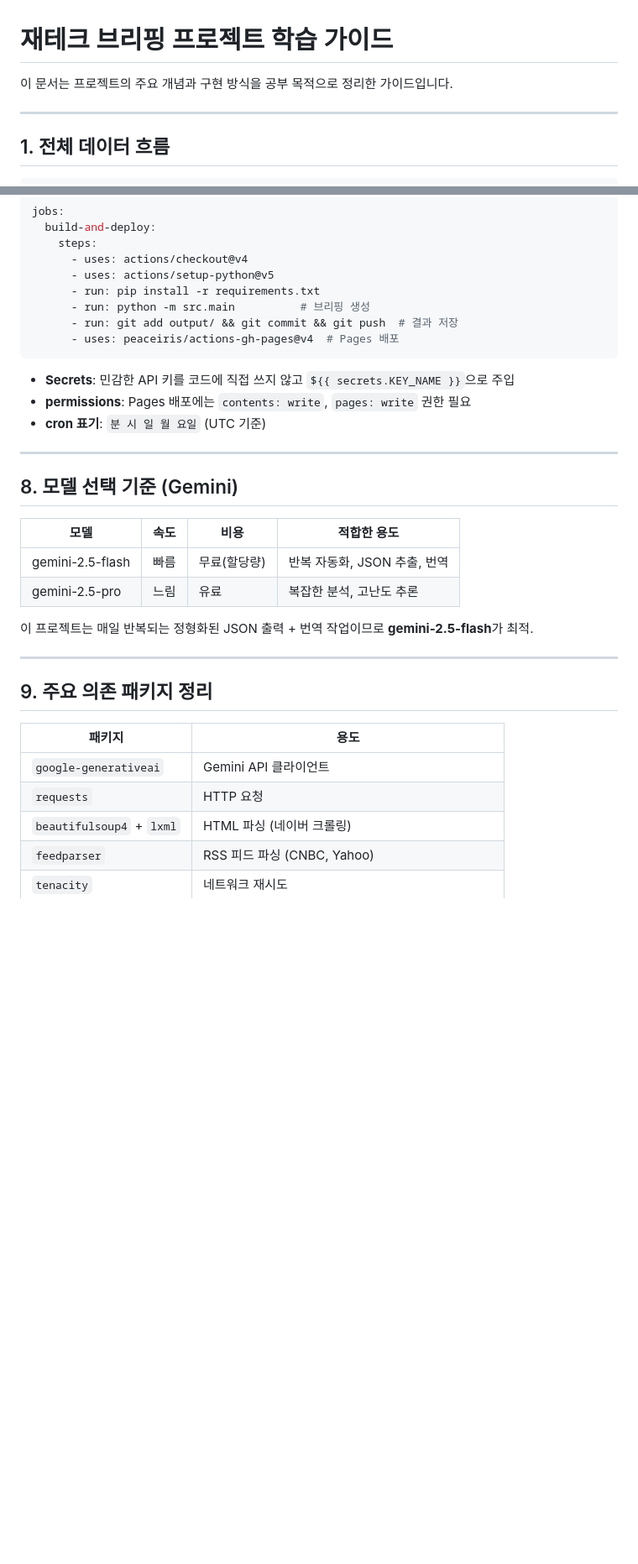
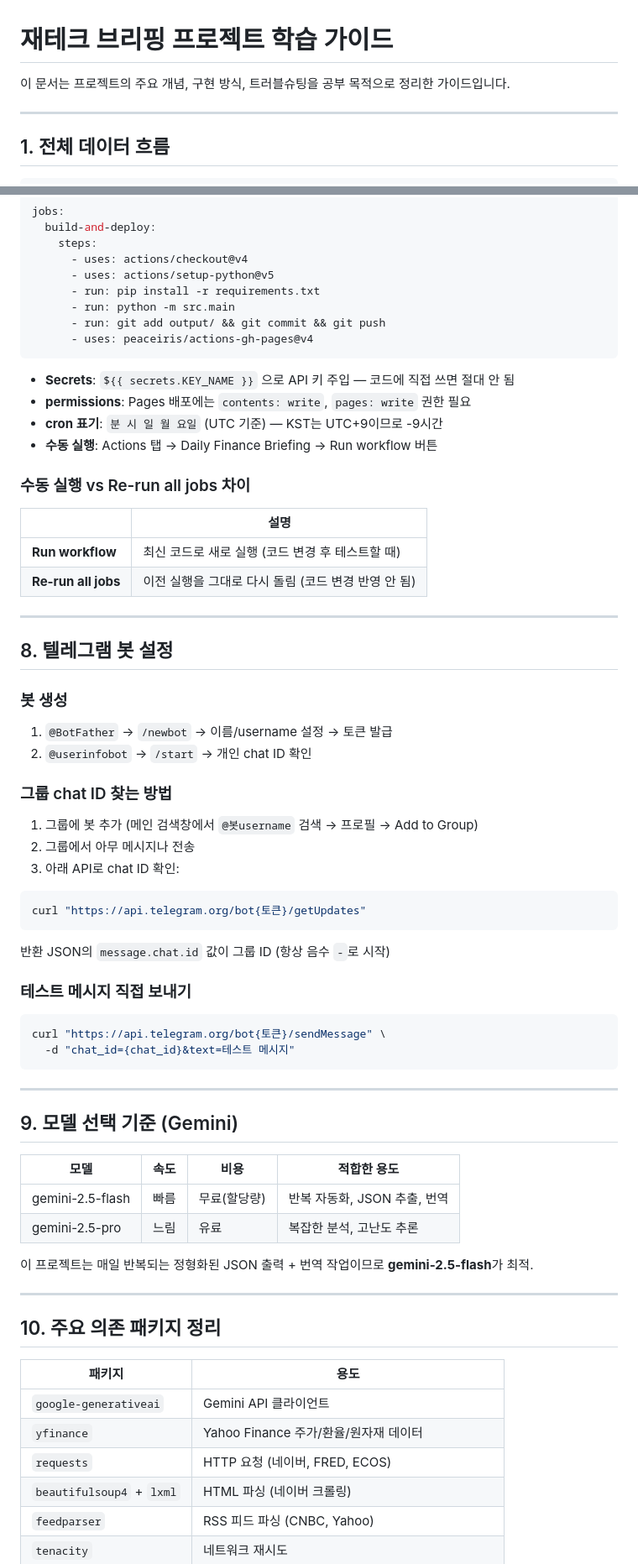
Before and after one commit to ktson-nanatoto/finance-briefing, a Markdown page: STUDY_GUIDE.md, 2 parts joined by grey strips. Shown at 84% size. GitHub-like rendering; blank space fills up the shorter version.

Commit message:
docs: STUDY_GUIDE 트러블슈팅 및 전체 내용 보강
Co-Authored-By: Claude Sonnet 4.6 <noreply@anthropic.com>

````diff
--- a/STUDY_GUIDE.md
+++ b/STUDY_GUIDE.md
@@ -1,6 +1,6 @@
 # 재테크 브리핑 프로젝트 학습 가이드
 
-이 문서는 프로젝트의 주요 개념과 구현 방식을 공부 목적으로 정리한 가이드입니다.
+이 문서는 프로젝트의 주요 개념, 구현 방식, 트러블슈팅을 공부 목적으로 정리한 가이드입니다.
 
 ---
 
@@ -204,18 +216,48 @@ jobs:
       - uses: actions/checkout@v4
       - uses: actions/setup-python@v5
       - run: pip install -r requirements.txt
-      - run: python -m src.main          # 브리핑 생성
-      - run: git add output/ && git commit && git push  # 결과 저장
-      - uses: peaceiris/actions-gh-pages@v4  # Pages 배포
+      - run: python -m src.main
+      - run: git add output/ && git commit && git push
+      - uses: peaceiris/actions-gh-pages@v4
 ```
 
-- **Secrets**: 민감한 API 키를 코드에 직접 쓰지 않고 `${{ secrets.KEY_NAME }}`으로 주입
+- **Secrets**: `${{ secrets.KEY_NAME }}` 으로 API 키 주입 — 코드에 직접 쓰면 절대 안 됨
 - **permissions**: Pages 배포에는 `contents: write`, `pages: write` 권한 필요
-- **cron 표기**: `분 시 일 월 요일` (UTC 기준)
+- **cron 표기**: `분 시 일 월 요일` (UTC 기준) — KST는 UTC+9이므로 -9시간
+- **수동 실행**: Actions 탭 → Daily Finance Briefing → Run workflow 버튼
+
+### 수동 실행 vs Re-run all jobs 차이
+| | 설명 |
+|---|---|
+| **Run workflow** | 최신 코드로 새로 실행 (코드 변경 후 테스트할 때) |
+| **Re-run all jobs** | 이전 실행을 그대로 다시 돌림 (코드 변경 반영 안 됨) |
 
 ---
 
-## 8. 모델 선택 기준 (Gemini)
+## 8. 텔레그램 봇 설정
+
+### 봇 생성
+1. `@BotFather` → `/newbot` → 이름/username 설정 → 토큰 발급
+2. `@userinfobot` → `/start` → 개인 chat ID 확인
+
+### 그룹 chat ID 찾는 방법
+1. 그룹에 봇 추가 (메인 검색창에서 `@봇username` 검색 → 프로필 → Add to Group)
+2. 그룹에서 아무 메시지나 전송
+3. 아래 API로 chat ID 확인:
+```bash
+curl "https://api.telegram.org/bot{토큰}/getUpdates"
+```
+반환 JSON의 `message.chat.id` 값이 그룹 ID (항상 음수 `-`로 시작)
+
+### 테스트 메시지 직접 보내기
+```bash
+curl "https://api.telegram.org/bot{토큰}/sendMessage" \
+  -d "chat_id={chat_id}&text=테스트 메시지"
+```
+
+---
+
+## 9. 모델 선택 기준 (Gemini)
 
 | 모델 | 속도 | 비용 | 적합한 용도 |
 |------|------|------|-------------|
@@ -226,12 +268,13 @@ jobs:
 
 ---
 
-## 9. 주요 의존 패키지 정리
+## 10. 주요 의존 패키지 정리
 
 | 패키지 | 용도 |
 |--------|------|
 | `google-generativeai` | Gemini API 클라이언트 |
-| `requests` | HTTP 요청 |
+| `yfinance` | Yahoo Finance 주가/환율/원자재 데이터 |
+| `requests` | HTTP 요청 (네이버, FRED, ECOS) |
 | `beautifulsoup4` + `lxml` | HTML 파싱 (네이버 크롤링) |
 | `feedparser` | RSS 피드 파싱 (CNBC, Yahoo) |
 | `tenacity` | 네트워크 재시도 |
````
Also changed, not shown: other parts of STUDY_GUIDE.md (+73 -12 lines).
